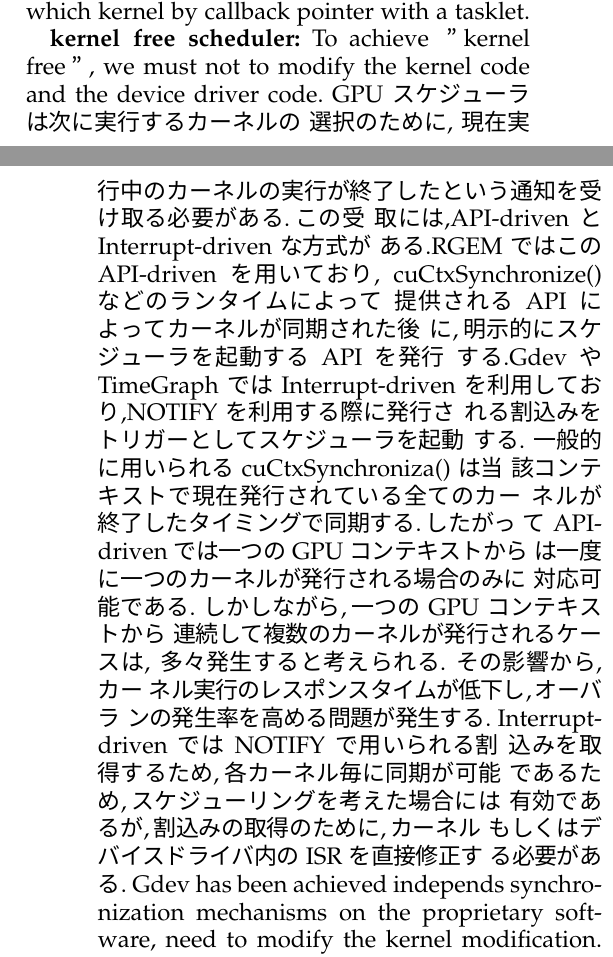
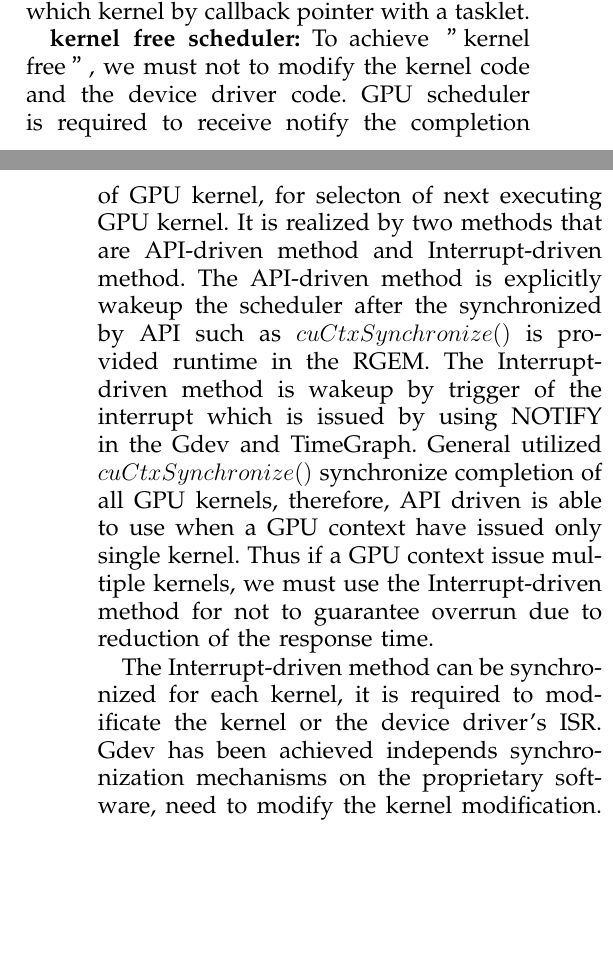
Before and after one commit to gakky1667/rtx_paper, a LaTeX paper (bare_jrnl_compsoc.tex, which reads system_model.tex): two parts of the columns of pages 3 and 4 of 12, joined at a grey line, cut so that both start at the same text, the shorter picture padded with empty space. The pictures show the PDF file bare_jrnl_compsoc.pdf that the author committed with the source.

Commit message:
update system model

```diff
--- a/system_model.tex
+++ b/system_model.tex
@@ -123,9 +123,19 @@
 \textbf{kernel free scheduler:}
 To achieve ”kernel free”,
 we must not to modify the kernel code and the device driver code.
-GPU スケジューラは次に実行するカーネルの 選択のために,
-現在実行中のカーネルの実行が終了したという通知を受け取る必要がある.この受 取には,API-driven と Interrupt-driven な方式が ある.RGEM ではこの API-driven を用いており, cuCtxSynchronize() などのランタイムによって 提供される API によってカーネルが同期された後 に,明示的にスケジューラを起動する API を発行 する.Gdev や TimeGraph では Interrupt-driven を利用しており,NOTIFY を利用する際に発行さ れる割込みをトリガーとしてスケジューラを起動 する.
-一般的に用いられる cuCtxSynchroniza() は当 該コンテキストで現在発行されている全てのカー ネルが終了したタイミングで同期する.したがっ て API-driven では一つの GPU コンテキストから は一度に一つのカーネルが発行される場合のみに 対応可能である.
-しかしながら,一つの GPU コンテキストから 連続して複数のカーネルが発行されるケースは, 多々発生すると考えられる. その影響から,カー ネル実行のレスポンスタイムが低下し,オーバラ ンの発生率を高める問題が発生する.
-Interrupt-driven では NOTIFY で用いられる割 込みを取得するため,各カーネル毎に同期が可能 であるため,スケジューリングを考えた場合には 有効であるが,割込みの取得のために,カーネル もしくはデバイスドライバ内の ISR を直接修正す る必要がある.
+GPU scheduler is required to receive notify the completion of GPU kernel, for selecton of next executing GPU kernel.
+It is realized by two methods that are API-driven method and Interrupt-driven method.
+The API-driven method is explicitly wakeup the scheduler after the synchronized by API such as $cuCtxSynchronize()$ is provided runtime in the RGEM.
+The Interrupt-driven method is wakeup by trigger of the interrupt which is issued by using NOTIFY in the Gdev and TimeGraph.
+General utilized $cuCtxSynchronize()$ synchronize completion of all GPU kernels, therefore, API driven is able to use when a GPU context have issued only single kernel.
+Thus if a GPU context issue multiple kernels, we must use the Interrupt-driven method for not to guarantee overrun due to reduction of the response time.
+
+%GPU スケジューラは次に実行するカーネルの 選択のために,
+%現在実行中のカーネルの実行が終了したという通知を受け取る必要がある.
+%この受 取には,API-driven と Interrupt-driven な方式が ある.RGEM ではこの API-driven を用いており, cuCtxSynchronize() などのランタイムによって 提供される API によってカーネルが同期された後 に,明示的にスケジューラを起動する API を発行 する.Gdev や TimeGraph では Interrupt-driven を利用しており,NOTIFY を利用する際に発行さ れる割込みをトリガーとしてスケジューラを起動 する.
+%一般的に用いられる cuCtxSynchroniza() は当 該コンテキストで現在発行されている全てのカー ネルが終了したタイミングで同期する.したがっ て API-driven では一つの GPU コンテキストから は一度に一つのカーネルが発行される場合のみに 対応可能である.
+%しかしながら,一つの GPU コンテキストから 連続して複数のカーネルが発行されるケースは, 多々発生すると考えられる. その影響から,カー ネル実行のレスポンスタイムが低下し,オーバラ ンの発生率を高める問題が発生する.
+The Interrupt-driven method can be synchronized for each kernel, it is required to modificate the kernel or the device driver's ISR.
 Gdev has been achieved independs synchronization mechanisms on the proprietary soft- ware, need to modify the kernel modification. The challenge is realize independs synchroniza- tion mechanisms by kernel free aproach.
+
+%Interrupt-driven では NOTIFY で用いられる割 込みを取得するため,各カーネル毎に同期が可能 であるため,スケジューリングを考えた場合には 有効であるが,割込みの取得のために,カーネル もしくはデバイスドライバ内の ISR を直接修正す る必要がある.
```
Also changed, not shown: bare_jrnl_compsoc.pdf.
